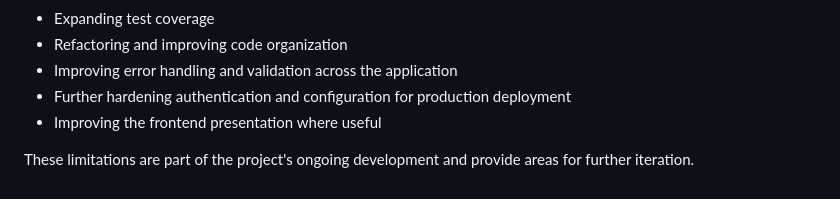
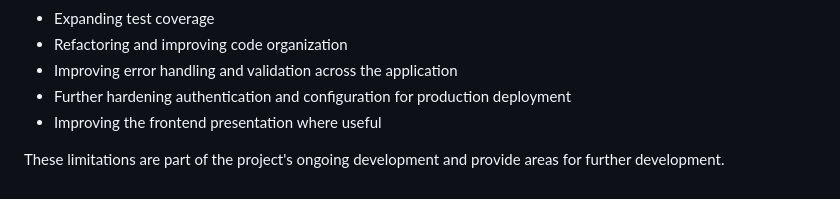
Before and after one commit to Grape1L/Python-Chat-App, a Markdown page: README.md, the part around the change. Drawn GitHub-style.

Commit message:
Update wording in README for clarity

```diff
--- a/README.md
+++ b/README.md
@@ -137,4 +137,4 @@ This is a personal project and is not presented as production-ready software. So
 - Further hardening authentication and configuration for production deployment
 - Improving the frontend presentation where useful
 
-These limitations are part of the project's ongoing development and provide areas for further iteration.
+These limitations are part of the project's ongoing development and provide areas for further development.
```
